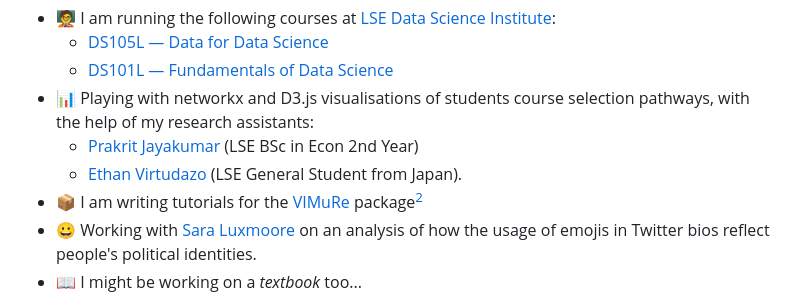
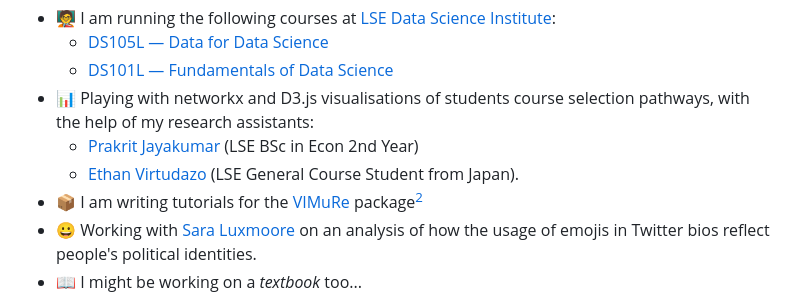
Before and after one commit to jonjoncardoso/jonjoncardoso, a Markdown page: README.md, the part around the change. Drawn GitHub-style.

```diff
--- a/README.md
+++ b/README.md
@@ -41,7 +41,7 @@ Things I am involved in now [^1]:
   - [DS101L — Fundamentals of Data Science](https://lse-dsi.github.io/DS101)
 - 📊 Playing with networkx and D3.js visualisations of students course selection pathways, with the help of my research assistants:
   - [Prakrit Jayakumar](https://github.com/prakritj) (LSE BSc in Econ 2nd Year)
-  - [Ethan Virtudazo](https://github.com/ethanvirtudazo) (LSE General Student from Japan).
+  - [Ethan Virtudazo](https://github.com/ethanvirtudazo) (LSE General Course Student from Japan).
 - 📦 I am writing tutorials for the [VIMuRe](https://latentnetworks.github.io/vimure/) package[^2]
 - 😀 Working with [Sara Luxmoore](https://github.com/saraluxmoore) on an analysis of how the usage of emojis in Twitter bios reflect people's political identities.
 - 📖 I might be working on a _textbook_ too...
```
